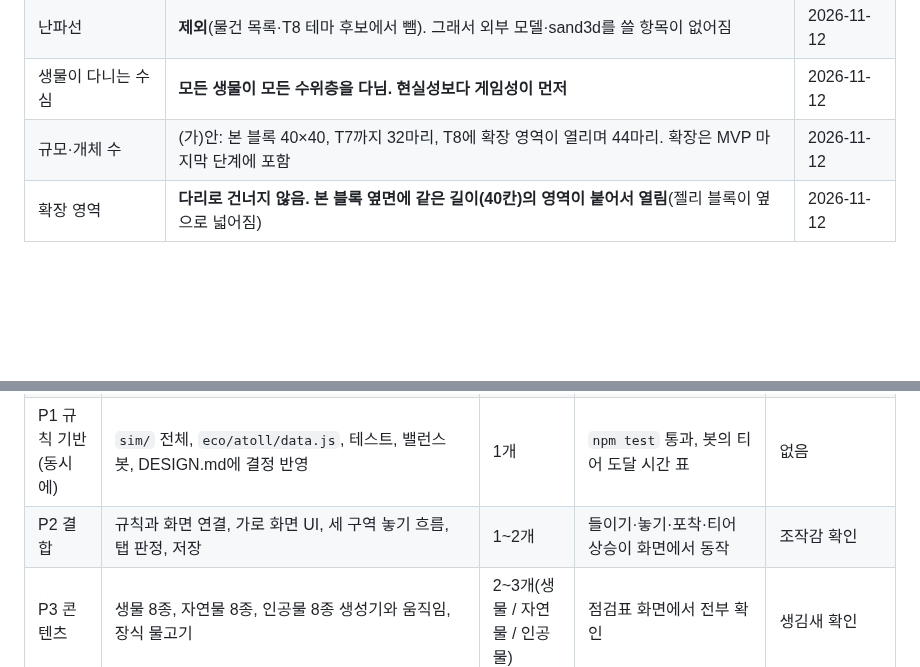
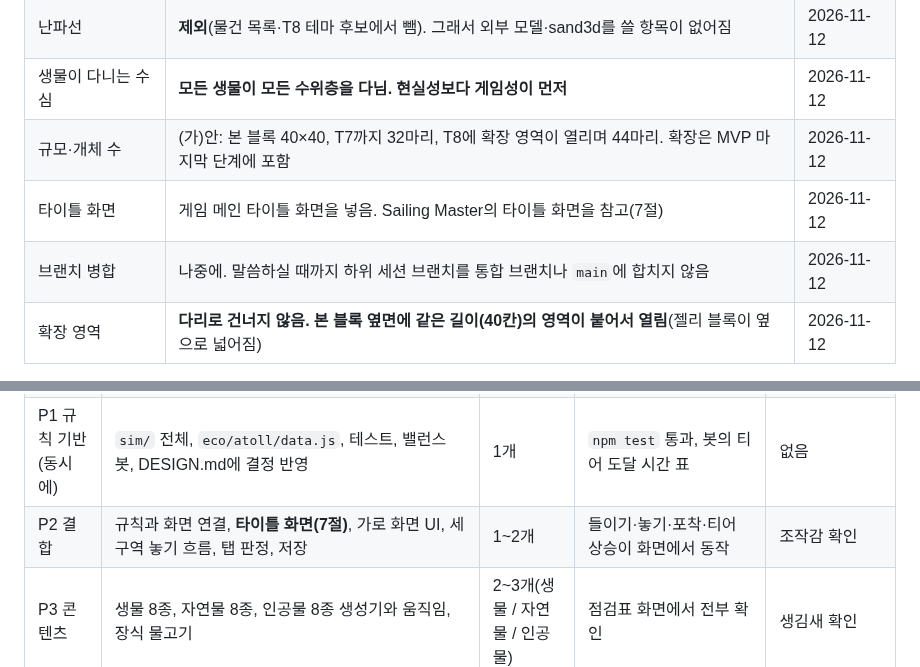
Before and after one commit to DannyGu0214/Danny-Game-Center, a Markdown page: games/ocean-world-3d/PLAN.md, 2 parts joined by grey strips. Rendered like a GitHub page; blank space fills up the shorter version.

Commit message:
Ocean World 3D 계획: 타이틀 화면(Sailing Master 참고) 추가, 병합 보류 기록
Co-Authored-By: Claude Fable 5.2 <noreply@anthropic.com>
Claude-Session: https://claude.ai/code/session_01SVKWDuTGycowRTYB1Ln1EC

```diff
--- a/games/ocean-world-3d/PLAN.md
+++ b/games/ocean-world-3d/PLAN.md
@@ -27,6 +27,8 @@
 | 난파선 | **제외**(물건 목록·T8 테마 후보에서 뺌). 그래서 외부 모델·sand3d를 쓸 항목이 없어짐 | 2026-11-12 |
 | 생물이 다니는 수심 | **모든 생물이 모든 수위층을 다님. 현실성보다 게임성이 먼저** | 2026-11-12 |
 | 규모·개체 수 | (가)안: 본 블록 40×40, T7까지 32마리, T8에 확장 영역이 열리며 44마리. 확장은 MVP 마지막 단계에 포함 | 2026-11-12 |
+| 타이틀 화면 | 게임 메인 타이틀 화면을 넣음. Sailing Master의 타이틀 화면을 참고(7절) | 2026-11-12 |
+| 브랜치 병합 | 나중에. 말씀하실 때까지 하위 세션 브랜치를 통합 브랜치나 `main`에 합치지 않음 | 2026-11-12 |
 | 확장 영역 | **다리로 건너지 않음. 본 블록 옆면에 같은 길이(40칸)의 영역이 붙어서 열림**(젤리 블록이 옆으로 넓어짐) | 2026-11-12 |
 
 위 답에 맞춘 해석(다르면 알려 주세요, 둘 다 데이터 값이라 바꾸기 쉬워요)
@@ -123,7 +125,7 @@ games/ocean-world-3d/
 | P0 조사·설계 | 조사 2건, 설계 초안 | 3개(끝남) | 이 문서 | 승인(5절) |
 | **P1 기술 시제품** | Three.js 넣기, 젤리 블록 출렁임, 환초 지형(40×40, 수심 12), 투과 없는 물, 궤도 카메라, 단순 도형 생물 44개(해파리 박동 포함), 녹화 모드, 성능 표시 | 1개 | 1절 "아직 만들어 보지 않은 제안"을 화면으로 확인. 드로우콜 수가 목표 안 | **노트북에서 열어 보고 프레임 속도와 물·젤리 느낌 확인** |
 | P1 규칙 기반(동시에) | `sim/` 전체, `eco/atoll/data.js`, 테스트, 밸런스 봇, DESIGN.md에 결정 반영 | 1개 | `npm test` 통과, 봇의 티어 도달 시간 표 | 없음 |
-| P2 결합 | 규칙과 화면 연결, 가로 화면 UI, 세 구역 놓기 흐름, 탭 판정, 저장 | 1~2개 | 들이기·놓기·포착·티어 상승이 화면에서 동작 | 조작감 확인 |
+| P2 결합 | 규칙과 화면 연결, **타이틀 화면(7절)**, 가로 화면 UI, 세 구역 놓기 흐름, 탭 판정, 저장 | 1~2개 | 들이기·놓기·포착·티어 상승이 화면에서 동작 | 조작감 확인 |
 | P3 콘텐츠 | 생물 8종, 자연물 8종, 인공물 8종 생성기와 움직임, 장식 물고기 | 2~3개(생물 / 자연물 / 인공물) | 점검표 화면에서 전부 확인 | 생김새 확인 |
 | P4 젤리·소리 | 젤리 반응, 생물 소리, 배경음악 | 1개 | 플레이를 방해하지 않는지 확인 | 느낌 확인 |
 | P5 마감 | PWA, 저장·정산, README, 게임 센터 등록 | 1개 | DESIGN 7.1절 완료 조건 | 최종 확인 |
```
Also changed, not shown: other parts of games/ocean-world-3d/PLAN.md (+35 -0 lines).
